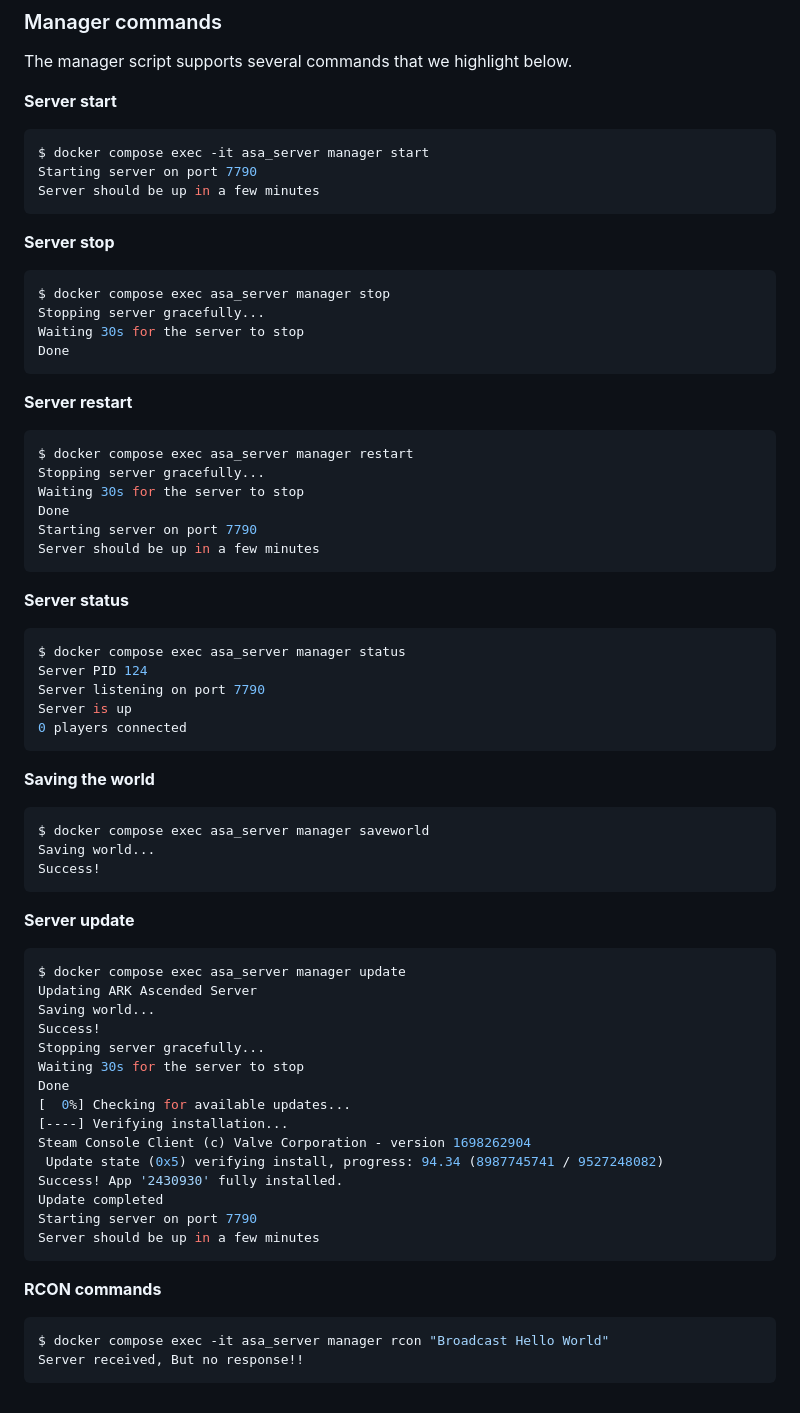
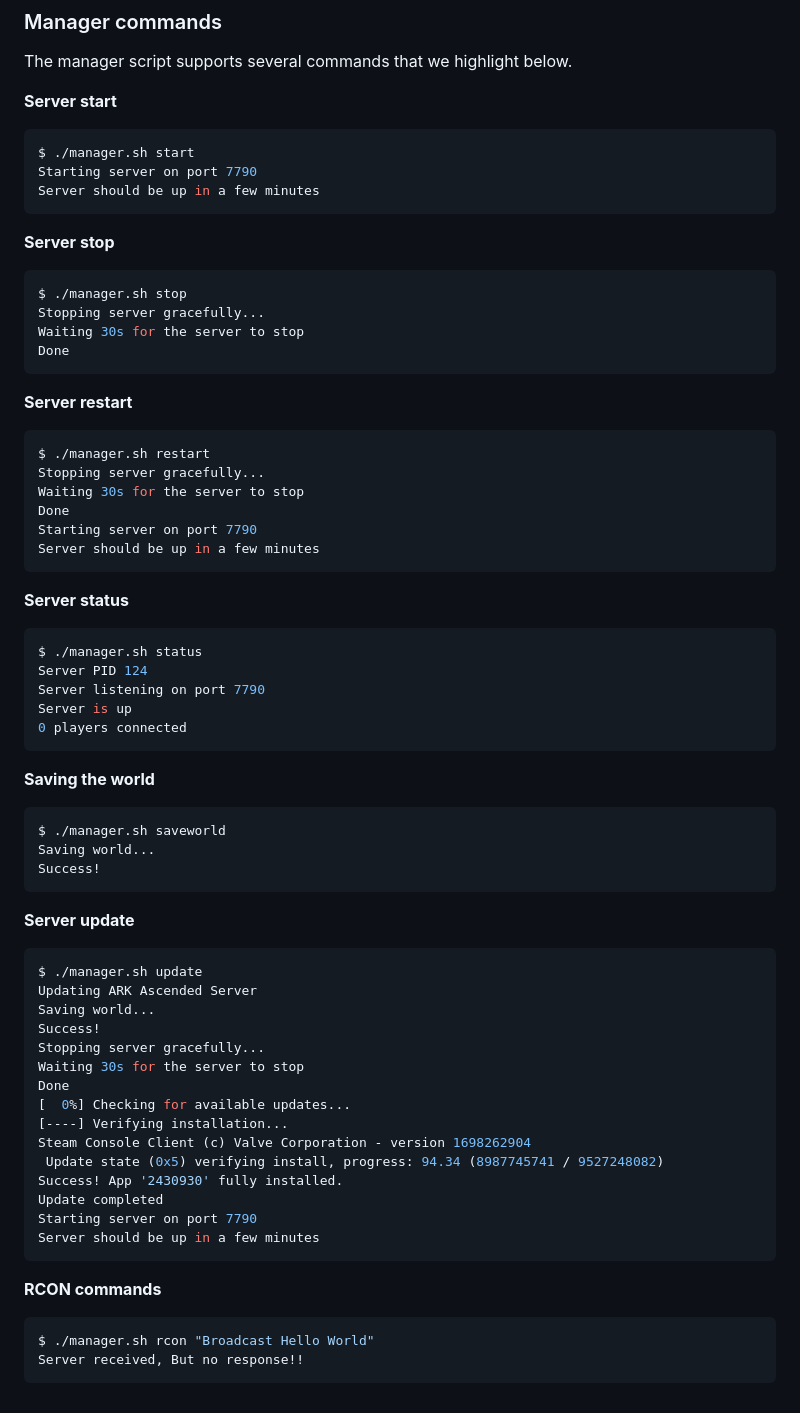
Before and after one commit to azixus/ARK_Ascended_Docker, a Markdown page: README.md, the part around the change. Drawn GitHub-style.

Commit message:
Updated manager documentation

````diff
--- a/README.md
+++ b/README.md
@@ -45,14 +45,14 @@ The manager script supports several commands that we highlight below.
 
 **Server start**
 ```bash
-$ docker compose exec -it asa_server manager start
+$ ./manager.sh start
 Starting server on port 7790
 Server should be up in a few minutes
 ```
 
 **Server stop**
 ```bash
-$ docker compose exec asa_server manager stop
+$ ./manager.sh stop
 Stopping server gracefully...
 Waiting 30s for the server to stop
 Done
@@ -60,7 +60,7 @@ Done
 
 **Server restart**
 ```bash
-$ docker compose exec asa_server manager restart
+$ ./manager.sh restart
 Stopping server gracefully...
 Waiting 30s for the server to stop
 Done
@@ -70,7 +70,7 @@ Server should be up in a few minutes
 
 **Server status**
 ```bash
-$ docker compose exec asa_server manager status
+$ ./manager.sh status
 Server PID 124
 Server listening on port 7790
 Server is up
@@ -79,14 +79,14 @@ Server is up
 
 **Saving the world**
 ```bash
-$ docker compose exec asa_server manager saveworld
+$ ./manager.sh saveworld
 Saving world...
 Success!
 ```
 
 **Server update**
 ```bash
-$ docker compose exec asa_server manager update
+$ ./manager.sh update
 Updating ARK Ascended Server
 Saving world...
 Success!
@@ -103,9 +103,8 @@ Starting server on port 7790
 Server should be up in a few minutes
 ```
 
-
 **RCON commands**
 ```bash
-$ docker compose exec -it asa_server manager rcon "Broadcast Hello World"
+$ ./manager.sh rcon "Broadcast Hello World"
 Server received, But no response!!
 ```
````
